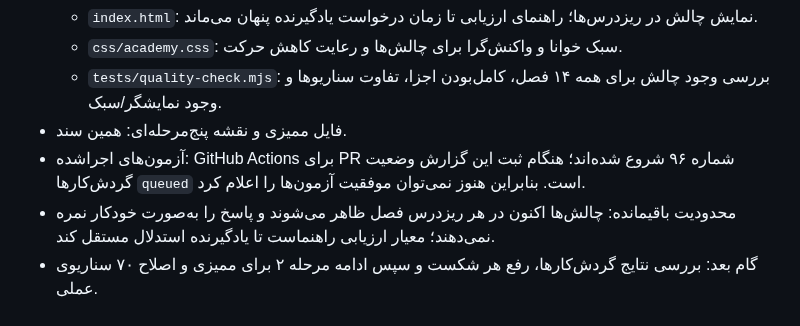
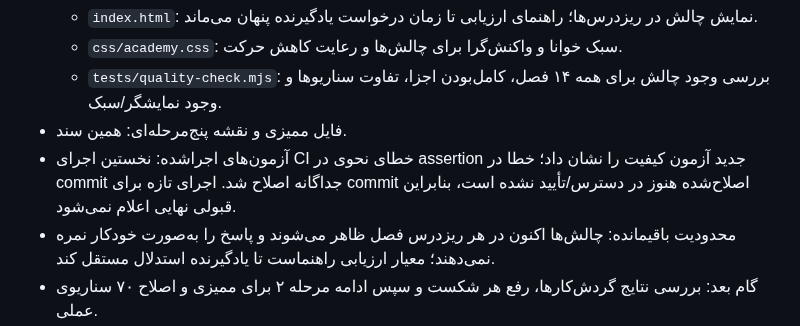
Before and after one commit to nimah69/CCTV-Network-Academy, a Markdown page: docs/ممیزی-ارتقای-آموزش.md, the part around the change. GitHub-like rendering.

Commit message:
docs: record initial CI finding and correction

```diff
--- a/docs/ممیزی-ارتقای-آموزش.md
+++ b/docs/ممیزی-ارتقای-آموزش.md
@@ -97,7 +97,7 @@
   - `css/academy.css`: سبک خوانا و واکنش‌گرا برای چالش‌ها و رعایت کاهش حرکت.
   - `tests/quality-check.mjs`: بررسی وجود چالش برای همه ۱۴ فصل، کامل‌بودن اجزا، تفاوت سناریوها و وجود نمایشگر/سبک.
 - فایل ممیزی و نقشه پنج‌مرحله‌ای: همین سند.
-- آزمون‌های اجراشده: GitHub Actions برای PR شماره ۹۶ شروع شده‌اند؛ هنگام ثبت این گزارش وضعیت گردش‌کارها `queued` است. بنابراین هنوز نمی‌توان موفقیت آزمون‌ها را اعلام کرد.
+- آزمون‌های اجراشده: نخستین اجرای CI خطای نحوی در assertion جدید آزمون کیفیت را نشان داد؛ خطا در commit جداگانه اصلاح شد. اجرای تازه برای commit اصلاح‌شده هنوز در دسترس/تأیید نشده است، بنابراین قبولی نهایی اعلام نمی‌شود.
 - محدودیت باقیمانده: چالش‌ها اکنون در هر ریزدرس فصل ظاهر می‌شوند و پاسخ را به‌صورت خودکار نمره نمی‌دهند؛ معیار ارزیابی راهنماست تا یادگیرنده استدلال مستقل کند.
 - گام بعد: بررسی نتایج گردش‌کارها، رفع هر شکست و سپس ادامه مرحله ۲ برای ممیزی و اصلاح ۷۰ سناریوی عملی.
 
```
